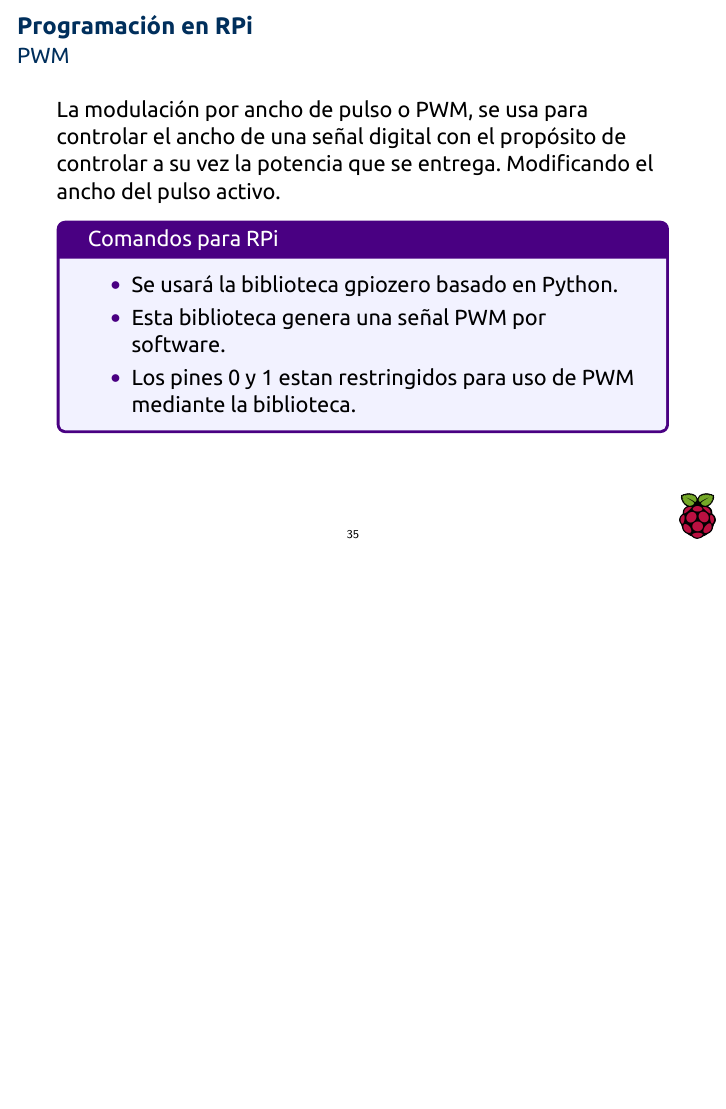
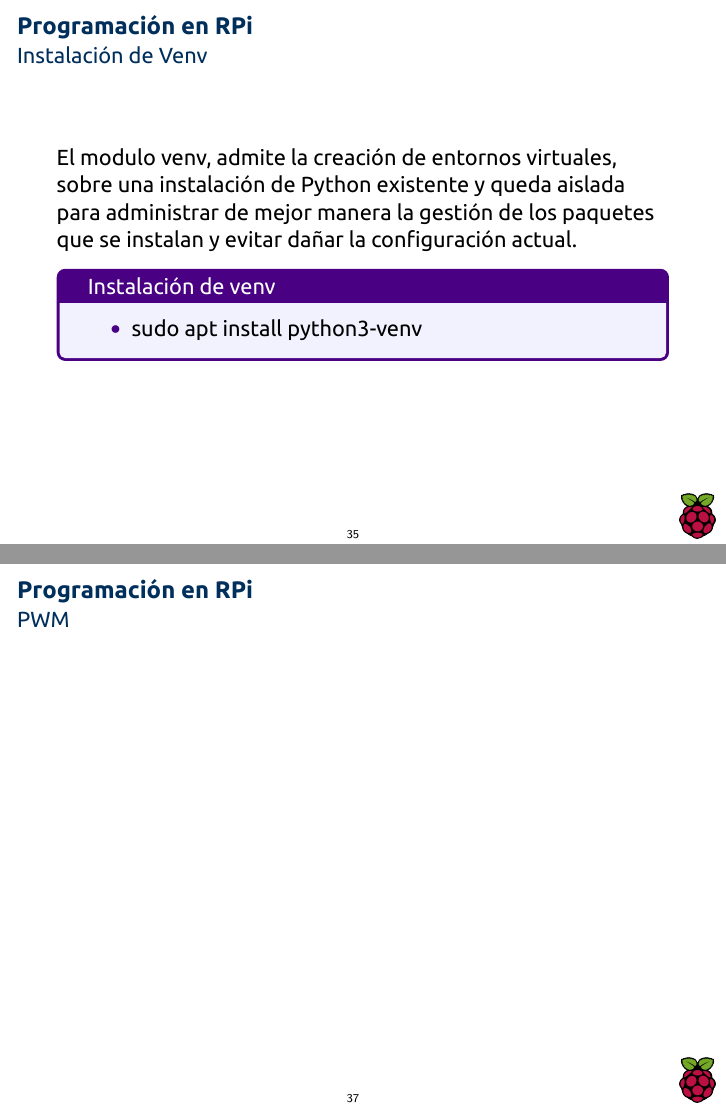
Before and after one commit to 0mR2r0/cursorpi, LaTeX slides (curso_inter_rpi.tex): page 35 of 35 before the commit and pages 35 and 37 of 37 after it, the two joined at a grey line, the shorter picture padded with empty space. The pictures show the PDF file curso_inter_rpi.pdf that the author committed with the source.

Commit message:
Slides venv

```diff
--- a/curso_inter_rpi.tex
+++ b/curso_inter_rpi.tex
@@ -395,6 +395,18 @@
 			\end{itemize}
 		\end{mybox}
 	\end{frame}
+
+	\begin{frame}
+		\frametitle{Programación en RPi}
+		\framesubtitle{Instalación de Venv}
+		El modulo venv, admite la creación de entornos virtuales, sobre una instalación de Python existente y queda aislada para administrar de mejor manera la gestión de los paquetes que se instalan y evitar dañar la configuración actual.
+		\begin{mybox}{Instalación de venv}
+			\begin{itemize}
+				\item sudo apt install python3-venv
+			\end{itemize}
+		\end{mybox}
+	\end{frame}
+
 	\begin{frame}
 		\frametitle{Programación en RPi}
 		\framesubtitle{PWM}
@@ -407,5 +419,9 @@
 			\end{itemize}
 		\end{mybox}
 	\end{frame}
+	\begin{frame}
+		\frametitle{Programación en RPi}
+		\framesubtitle{PWM}
+	\end{frame}
 %----------------------------------------------------
 \end{document}
```
Also changed, not shown: curso_inter_rpi.pdf.
